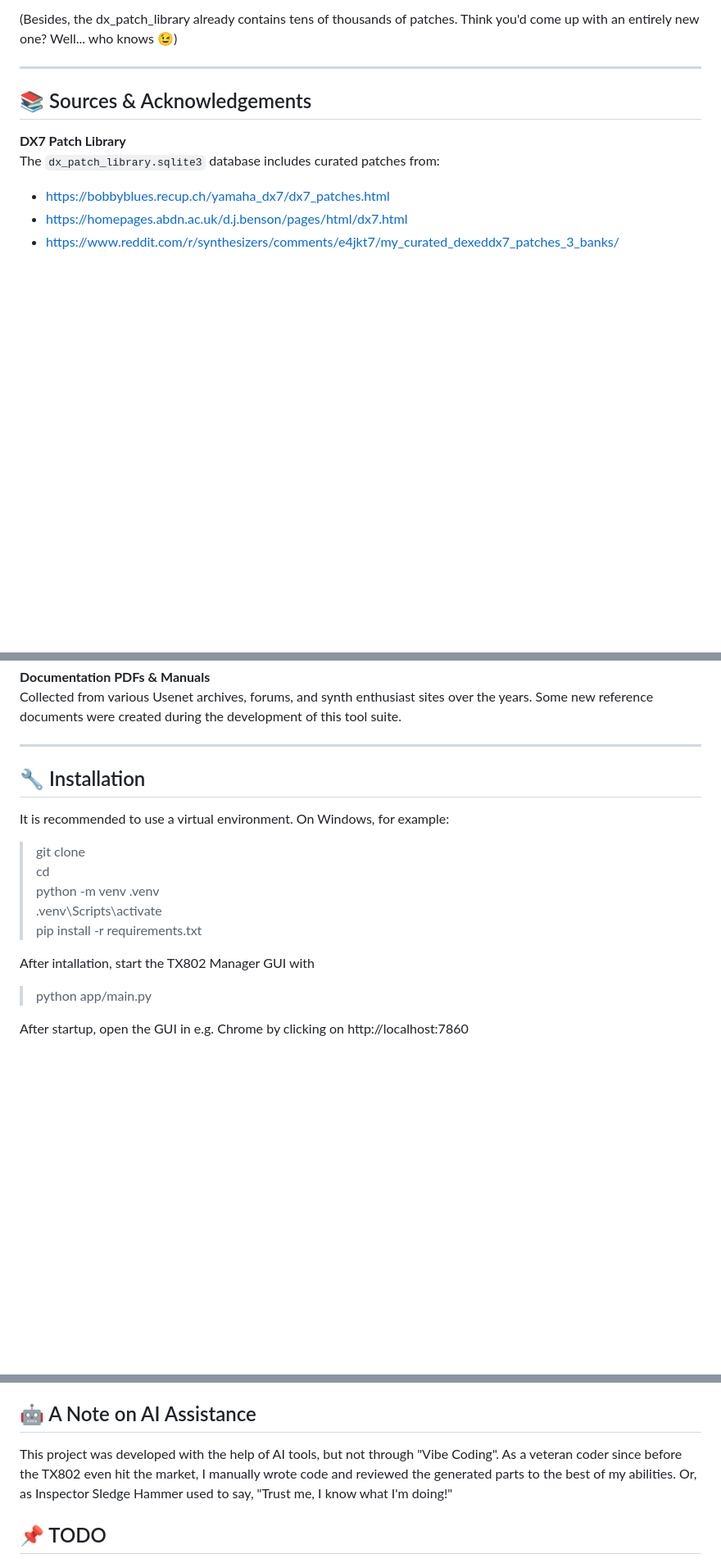
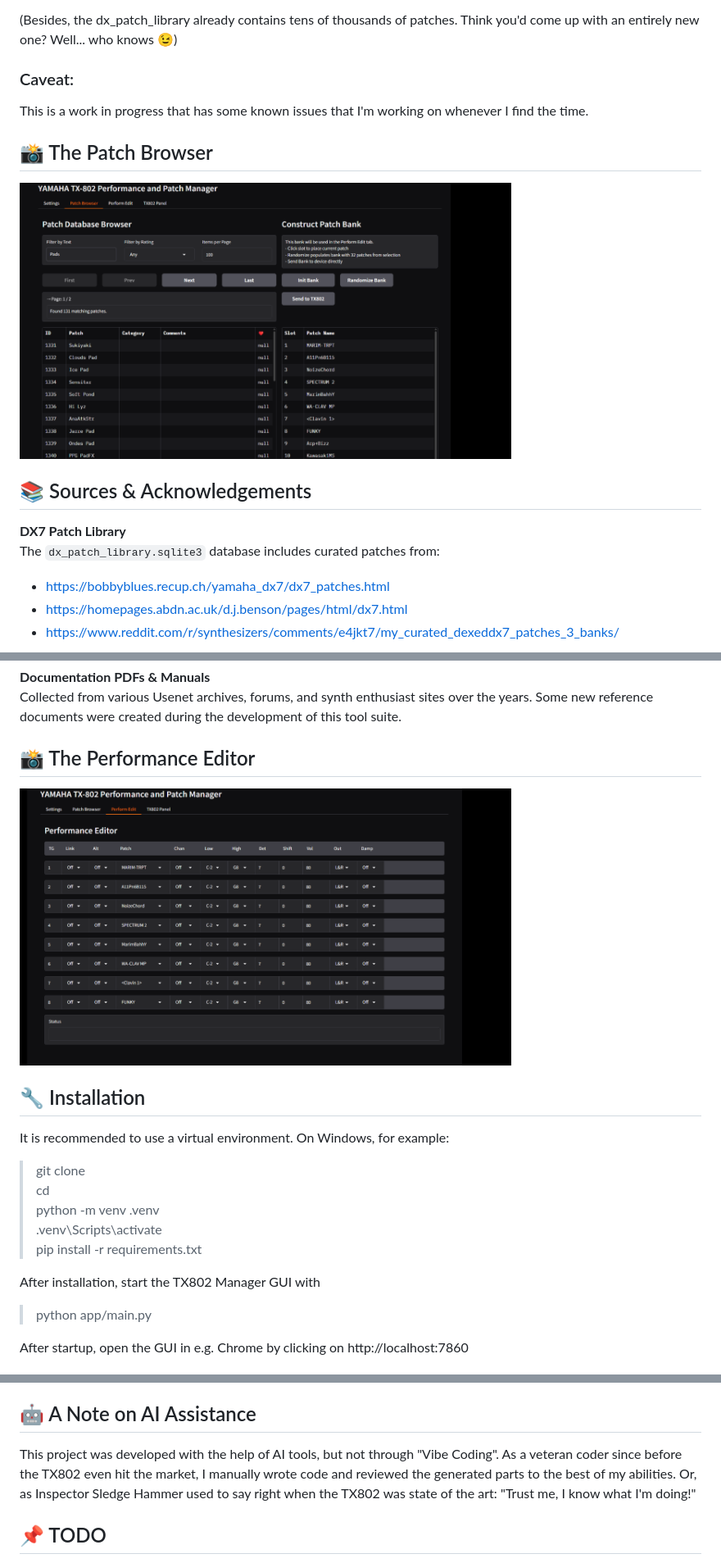
Before and after one commit to Helge666/802_Manager, a Markdown page: README.md, 3 parts joined by grey strips. Shown at 82% size. Rendered like a GitHub page; pictures changed too: assets/screenshots/02_browser_tab.png (added), assets/screenshots/03_perform_tab.png (added); blank space fills up the shorter version.

Commit message:
added screenshots for readme

```diff
--- a/README.md
+++ b/README.md
@@ -26,7 +30,11 @@ TX802 Manager was designed with modern studio users in mind — people who love
 
 (Besides, the dx_patch_library already contains tens of thousands of patches. Think you'd come up with an entirely new one? Well... who knows 😉)
 
----
+### Caveat:
+This is a work in progress that has some known issues that I'm working on whenever I find the time.
+
+## 📸 The Patch Browser
+<img src="assets/screenshots/02_browser_tab.png" width="600"/>
 
 ## 📚 Sources & Acknowledgements
 
@@ -46,7 +54,9 @@ Scanned and uploaded by:
 **Documentation PDFs & Manuals**
 Collected from various Usenet archives, forums, and synth enthusiast sites over the years. Some new reference documents were created during the development of this tool suite.
 
----
+## 📸 The Performance Editor
+<img src="assets/screenshots/03_perform_tab.png" width="600"/>
+
 
 ## 🔧 Installation
 
@@ -58,7 +68,7 @@ It is recommended to use a virtual environment. On Windows, for example:
 > .venv\Scripts\activate
 > pip install -r requirements.txt
 
-After intallation, start the TX802 Manager GUI with
+After installation, start the TX802 Manager GUI with
 > python app/main.py
 
 After startup, open the GUI in e.g. Chrome by clicking on http://localhost:7860
@@ -106,7 +119,7 @@ Observe the TX802 Panel; it should reflect the changes these scripts are sending
 
 ## 🤖 A Note on AI Assistance
 
-This project was developed with the help of AI tools, but not through "Vibe Coding". As a veteran coder since before the TX802 even hit the market, I manually wrote code and reviewed the generated parts to the best of my abilities. Or, as Inspector Sledge Hammer used to say, "Trust me, I know what I'm doing!"
+This project was developed with the help of AI tools, but not through "Vibe Coding". As a veteran coder since before the TX802 even hit the market, I manually wrote code and reviewed the generated parts to the best of my abilities. Or, as Inspector Sledge Hammer used to say right when the TX802 was state of the art: "Trust me, I know what I'm doing!"
 
 ## 📌 TODO
 
```
Also changed, not shown: other parts of README.md (+7 -0 lines), assets/screenshots/01_settings_tab.png (added), assets/screenshots/04_panel_tab.png (added).
